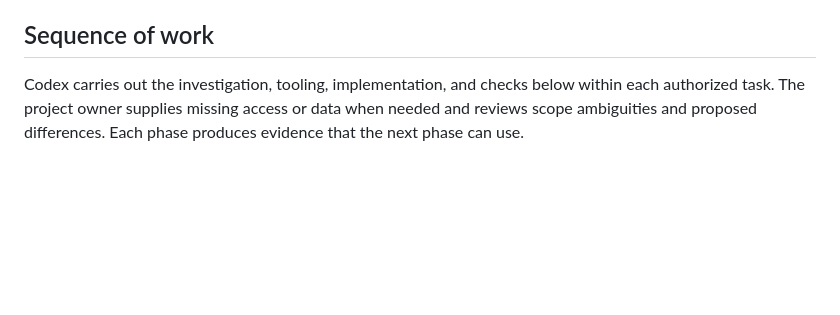
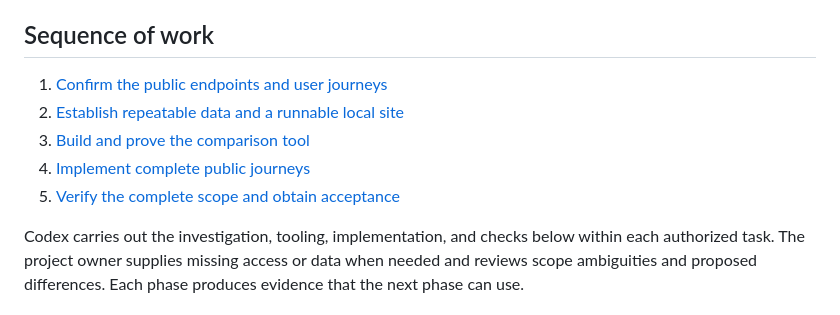
Before and after one commit to birkin/vivo-on-django, a Markdown page: PLAN__workplan.md, the part around the change. GitHub-like rendering; blank space fills up the shorter version.

Commit message:
gives overview of sequence before the details.

```diff
--- a/PLAN__workplan.md
+++ b/PLAN__workplan.md
@@ -43,6 +43,12 @@ The initial review found useful code and historical evidence, but has not verifi
 Rails search and profile code uses Solr documents, including nested data in `json_txt`, and additional data sources may supply some features. Browser observations show what Rails sends to visitors; they do not expose Rails' requests to Solr. Trace each required data dependency separately.
 
 ## Sequence of work
+
+1. [Confirm the public endpoints and user journeys](#1-confirm-the-public-endpoints-and-user-journeys)
+2. [Establish repeatable data and a runnable local site](#2-establish-repeatable-data-and-a-runnable-local-site)
+3. [Build and prove the comparison tool](#3-build-and-prove-the-comparison-tool)
+4. [Implement complete public journeys](#4-implement-complete-public-journeys)
+5. [Verify the complete scope and obtain acceptance](#5-verify-the-complete-scope-and-obtain-acceptance)
 
 Codex carries out the investigation, tooling, implementation, and checks below within each authorized task. The project owner supplies missing access or data when needed and reviews scope ambiguities and proposed differences. Each phase produces evidence that the next phase can use.
 
```
